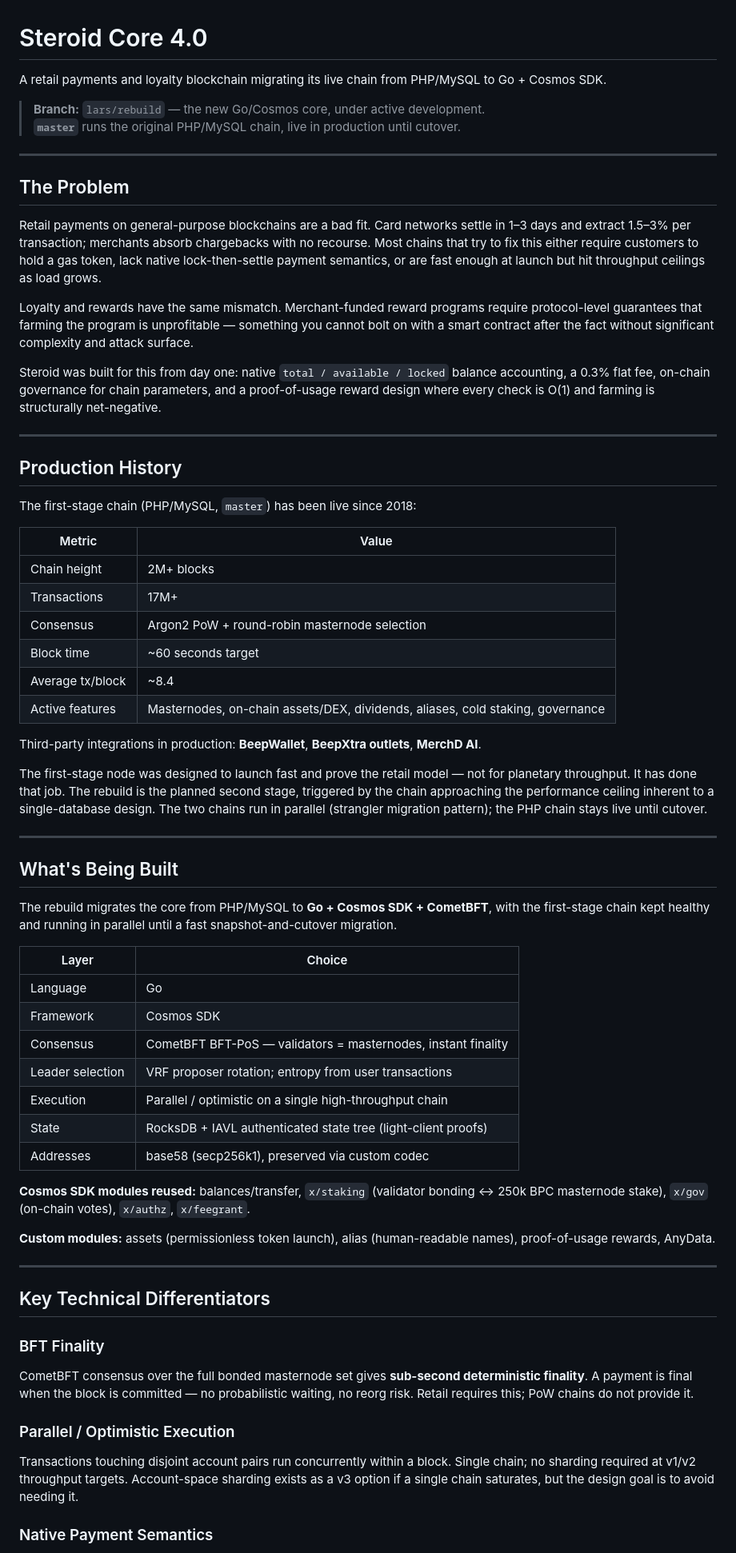
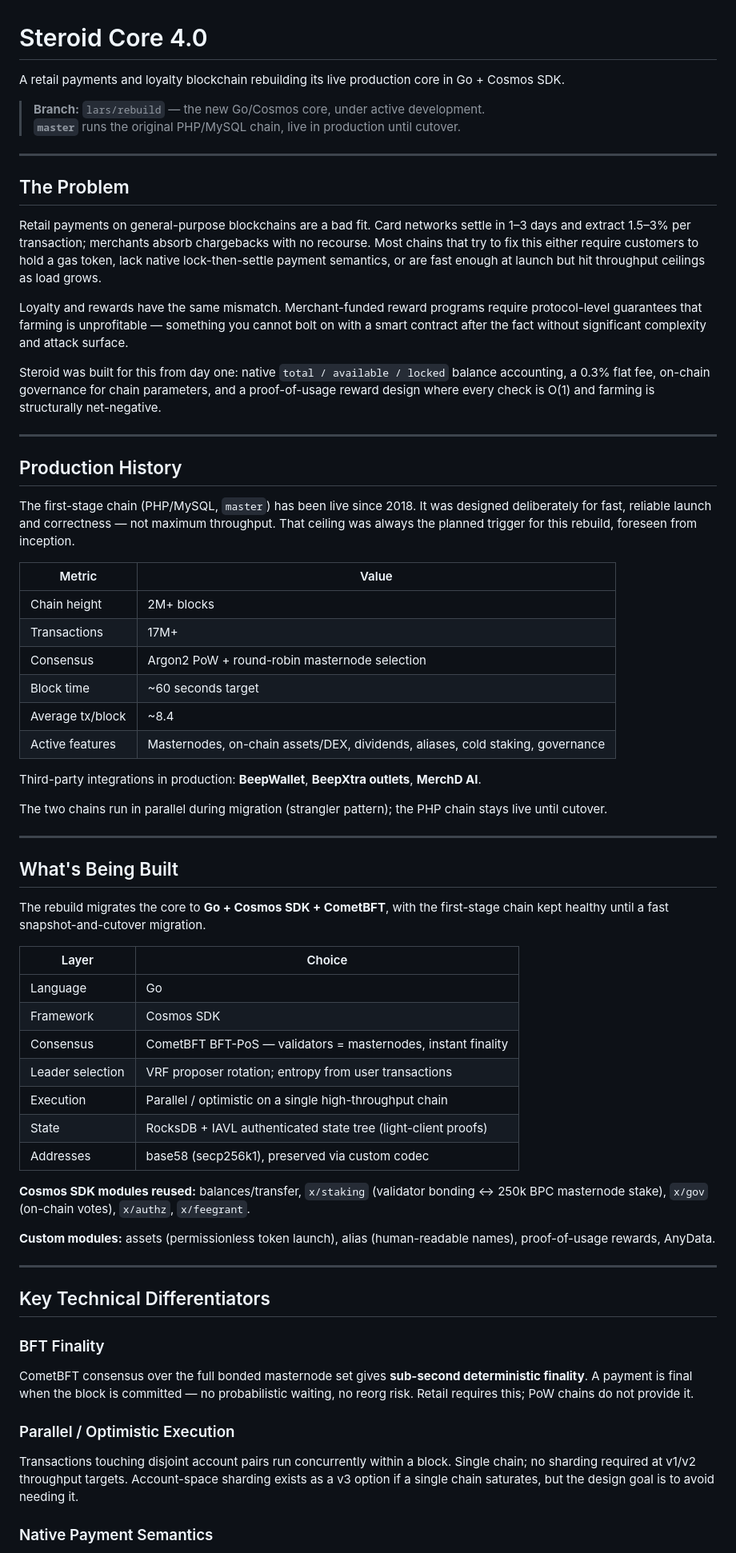
Before and after one commit to BeepXtra/Steroid-Core4.0, a Markdown page: README.md, the part around one of its changes. Shown at 80% size. Drawn GitHub-style.

```diff
--- a/README.md
+++ b/README.md
@@ -1,6 +1,6 @@
 # Steroid Core 4.0
 
-A retail payments and loyalty blockchain migrating its live chain from PHP/MySQL to Go + Cosmos SDK.
+A retail payments and loyalty blockchain rebuilding its live production core in Go + Cosmos SDK.
 
 > **Branch:** `lars/rebuild` — the new Go/Cosmos core, under active development.
 > **`master`** runs the original PHP/MySQL chain, live in production until cutover.
@@ -9,17 +9,26 @@ A retail payments and loyalty blockchain migrating its live chain from PHP/MySQL
 
 ## The Problem
 
-Retail payments on general-purpose blockchains are a bad fit. Card networks settle in 1–3 days and extract 1.5–3% per transaction; merchants absorb chargebacks with no recourse. Most chains that try to fix this either require customers to hold a gas token, lack native lock-then-settle payment semantics, or are fast enough at launch but hit throughput ceilings as load grows.
+Retail payments on general-purpose blockchains are a bad fit. Card networks settle in 1–3 days
+and extract 1.5–3% per transaction; merchants absorb chargebacks with no recourse. Most chains
+that try to fix this either require customers to hold a gas token, lack native lock-then-settle
+payment semantics, or are fast enough at launch but hit throughput ceilings as load grows.
 
-Loyalty and rewards have the same mismatch. Merchant-funded reward programs require protocol-level guarantees that farming the program is unprofitable — something you cannot bolt on with a smart contract after the fact without significant complexity and attack surface.
+Loyalty and rewards have the same mismatch. Merchant-funded reward programs require
+protocol-level guarantees that farming is unprofitable — something you cannot bolt on with a
+smart contract after the fact without significant complexity and attack surface.
 
-Steroid was built for this from day one: native `total / available / locked` balance accounting, a 0.3% flat fee, on-chain governance for chain parameters, and a proof-of-usage reward design where every check is O(1) and farming is structurally net-negative.
+Steroid was built for this from day one: native `total / available / locked` balance accounting,
+a 0.3% flat fee, on-chain governance for chain parameters, and a proof-of-usage reward design
+where every check is O(1) and farming is structurally net-negative.
 
 ---
 
 ## Production History
 
-The first-stage chain (PHP/MySQL, `master`) has been live since 2018:
+The first-stage chain (PHP/MySQL, `master`) has been live since 2018. It was designed
+deliberately for fast, reliable launch and correctness — not maximum throughput. That ceiling
+was always the planned trigger for this rebuild, foreseen from inception.
 
 | Metric | Value |
 |--------|-------|
@@ -32,13 +41,15 @@ The first-stage chain (PHP/MySQL, `master`) has been live since 2018:
 
 Third-party integrations in production: **BeepWallet**, **BeepXtra outlets**, **MerchD AI**.
 
-The first-stage node was designed to launch fast and prove the retail model — not for planetary throughput. It has done that job. The rebuild is the planned second stage, triggered by the chain approaching the performance ceiling inherent to a single-database design. The two chains run in parallel (strangler migration pattern); the PHP chain stays live until cutover.
+The two chains run in parallel during migration (strangler pattern); the PHP chain stays live
+until cutover.
 
 ---
 
 ## What's Being Built
 
-The rebuild migrates the core from PHP/MySQL to **Go + Cosmos SDK + CometBFT**, with the first-stage chain kept healthy and running in parallel until a fast snapshot-and-cutover migration.
+The rebuild migrates the core to **Go + Cosmos SDK + CometBFT**, with the first-stage chain
+kept healthy until a fast snapshot-and-cutover migration.
 
 | Layer | Choice |
 |-------|--------|
@@ -50,9 +61,11 @@ The rebuild migrates the core from PHP/MySQL to **Go + Cosmos SDK + CometBFT**,
 | State | RocksDB + IAVL authenticated state tree (light-client proofs) |
 | Addresses | base58 (secp256k1), preserved via custom codec |
 
-**Cosmos SDK modules reused:** balances/transfer, `x/staking` (validator bonding ↔ 250k BPC masternode stake), `x/gov` (on-chain votes), `x/authz`, `x/feegrant`.
+**Cosmos SDK modules reused:** balances/transfer, `x/staking` (validator bonding ↔ 250k BPC
+masternode stake), `x/gov` (on-chain votes), `x/authz`, `x/feegrant`.
 
-**Custom modules:** assets (permissionless token launch), alias (human-readable names), proof-of-usage rewards, AnyData.
+**Custom modules:** assets (permissionless token launch), alias (human-readable names),
+proof-of-usage rewards, AnyData.
 
 ---
 
@@ -60,11 +73,15 @@ The rebuild migrates the core from PHP/MySQL to **Go + Cosmos SDK + CometBFT**,
 
 ### BFT Finality
 
-CometBFT consensus over the full bonded masternode set gives **sub-second deterministic finality**. A payment is final when the block is committed — no probabilistic waiting, no reorg risk. Retail requires this; PoW chains do not provide it.
+CometBFT consensus over the full bonded masternode set gives **sub-second deterministic
+finality**. A payment is final when the block is committed — no probabilistic waiting, no
+reorg risk. Retail requires this; PoW chains do not provide it.
 
 ### Parallel / Optimistic Execution
 
-Transactions touching disjoint account pairs run concurrently within a block. Single chain; no sharding required at v1/v2 throughput targets. Account-space sharding exists as a v3 option if a single chain saturates, but the design goal is to avoid needing it.
+Transactions touching disjoint account pairs run concurrently within a block. Single chain;
+no sharding required at v1/v2 throughput targets. Account-space sharding exists as a v3
+option if a single chain saturates, but the design goal is to avoid needing it.
 
 ### Native Payment Semantics
 
```
Also changed, not shown: other parts of README.md (+71 -22 lines).
